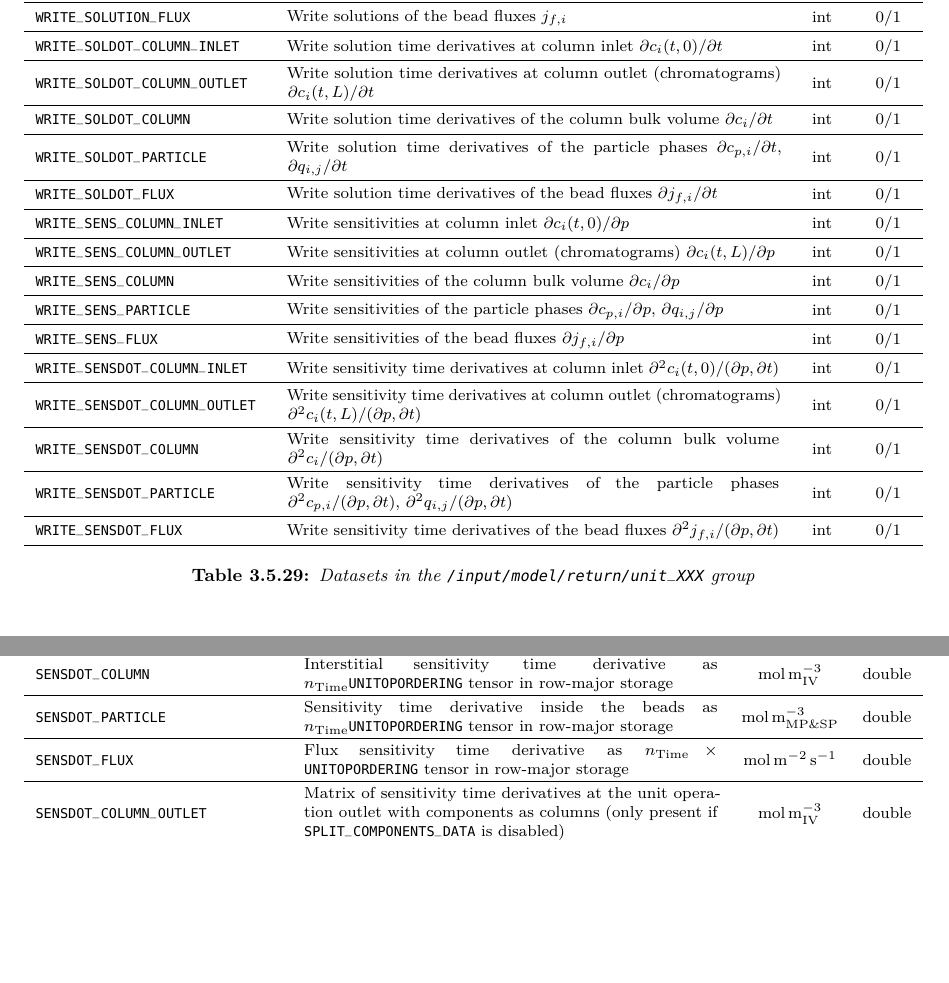
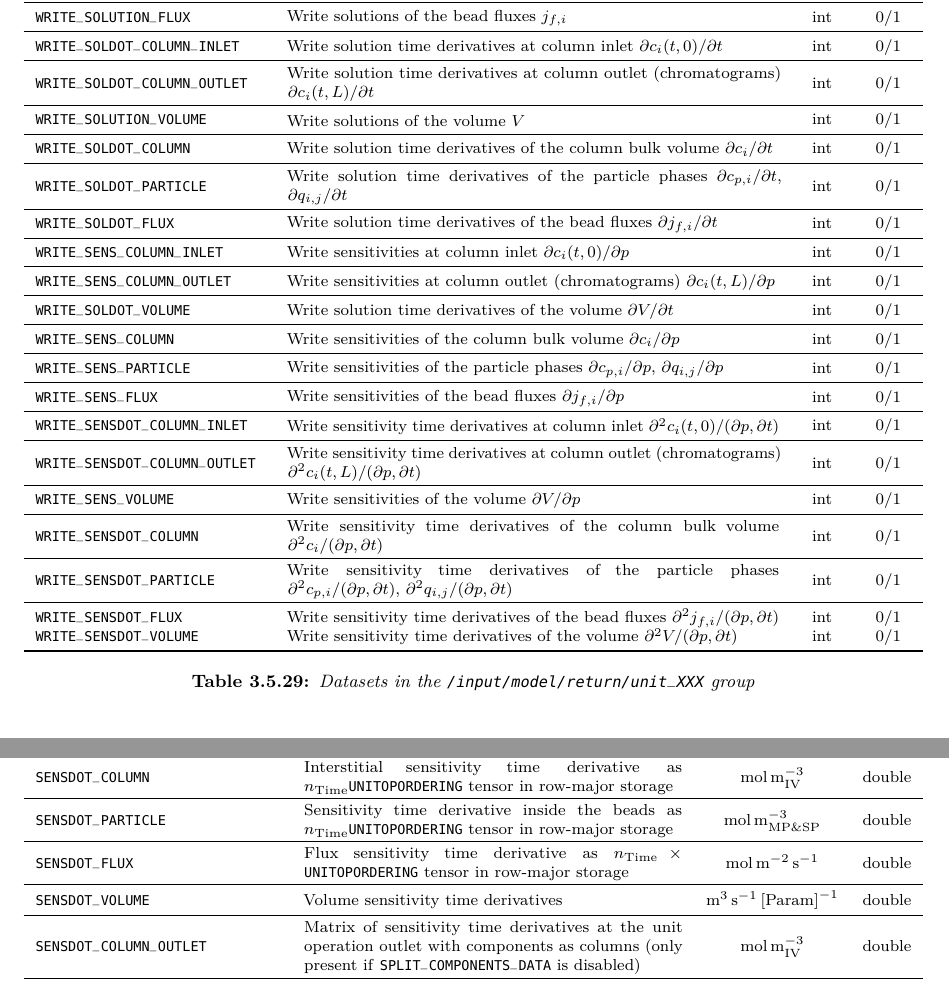
Before and after one commit to cadet/CADET-Core, a LaTeX thesis (doc/tex/all.tex, which reads doc/tex/docs/fileformat.tex): two parts of pages 37 and 41 of 45, joined at a grey line, cut so that both start at the same text, the shorter picture padded with empty space. Compiled offline with pdfLaTeX.

Commit message:
Add export of volume information
Adds the option and capability to support volume. Some unit operations
such as CSTRs have a (non-constant) volume which is an important part of
their solution. The volume can now be exported as part of the solution.

```diff
--- a/doc/tex/docs/fileformat.tex
+++ b/doc/tex/docs/fileformat.tex
@@ -720,19 +720,23 @@ However, if only one index is passed in \texttt{EXTFUN}, this external source is
 \texttt{WRITE\_SOLUTION\_FLUX} & Write solutions of the bead fluxes $j_{f,i}$ & int & 0/1 \\
 \texttt{WRITE\_SOLDOT\_COLUMN\_INLET} & Write solution time derivatives at column inlet $\partial c_i(t,0) / \partial t$ & int & 0/1 \\
 \texttt{WRITE\_SOLDOT\_COLUMN\_OUTLET} & Write solution time derivatives at column outlet (chromatograms) $\partial c_i(t,L) / \partial t$ & int & 0/1 \\
+\texttt{WRITE\_SOLUTION\_VOLUME} & Write solutions of the volume $V$ & int & 0/1 \\
 \texttt{WRITE\_SOLDOT\_COLUMN} & Write solution time derivatives of the column bulk volume $\partial c_i / \partial t$ & int & 0/1 \\
 \texttt{WRITE\_SOLDOT\_PARTICLE} & Write solution time derivatives of the particle phases $\partial c_{p,i} / \partial t$, $\partial q_{i,j} / \partial t$ & int & 0/1 \\
 \texttt{WRITE\_SOLDOT\_FLUX} & Write solution time derivatives of the bead fluxes $\partial j_{f,i} / \partial t$ & int & 0/1 \\
 \texttt{WRITE\_SENS\_COLUMN\_INLET} & Write sensitivities at column inlet $\partial c_i(t,0) / \partial p$ & int & 0/1 \\
 \texttt{WRITE\_SENS\_COLUMN\_OUTLET} & Write sensitivities at column outlet (chromatograms) $\partial c_i(t,L) / \partial p$ & int & 0/1 \\
+\texttt{WRITE\_SOLDOT\_VOLUME} & Write solution time derivatives of the volume $\partial V / \partial t$ & int & 0/1 \\
 \texttt{WRITE\_SENS\_COLUMN} & Write sensitivities of the column bulk volume $\partial c_i / \partial p$ & int & 0/1 \\
 \texttt{WRITE\_SENS\_PARTICLE} & Write sensitivities of the particle phases $\partial c_{p,i} / \partial p$, $\partial q_{i,j} / \partial p$ & int & 0/1 \\
 \texttt{WRITE\_SENS\_FLUX} & Write sensitivities of the bead fluxes $\partial j_{f,i} / \partial p$ & int & 0/1 \\
 \texttt{WRITE\_SENSDOT\_COLUMN\_INLET} & Write sensitivity time derivatives at column inlet $\partial^2 c_i(t,0) / (\partial p, \partial t)$ & int & 0/1 \\
 \texttt{WRITE\_SENSDOT\_COLUMN\_OUTLET} & Write sensitivity time derivatives at column outlet (chromatograms) $\partial^2 c_i(t,L) / (\partial p, \partial t)$ & int & 0/1 \\
+\texttt{WRITE\_SENS\_VOLUME} & Write sensitivities of the volume $\partial V / \partial p$ & int & 0/1 \\
 \texttt{WRITE\_SENSDOT\_COLUMN} & Write sensitivity time derivatives of the column bulk volume $\partial^2 c_i / (\partial p, \partial t)$ & int & 0/1 \\
 \texttt{WRITE\_SENSDOT\_PARTICLE} & Write sensitivity time derivatives of the particle phases $\partial^2 c_{p,i} / (\partial p, \partial t)$, $\partial^2 q_{i,j} / (\partial p, \partial t)$ & int & 0/1 \\
 \texttt{WRITE\_SENSDOT\_FLUX} & Write sensitivity time derivatives of the bead fluxes $\partial^2 j_{f,i} / (\partial p, \partial t)$ & int & 0/1 \everyrow{}\\
+\texttt{WRITE\_SENSDOT\_VOLUME} & Write sensitivity time derivatives of the volume $\partial^2 V / (\partial p, \partial t)$ & int & 0/1 \everyrow{}\\
 \bottomrule
 \end{tabu}
 \caption{\label{tab:FFReturnUnit}Datasets in the \texttt{/input/model/return/unit\_XXX} group}
@@ -911,6 +918,7 @@ However, if only one index is passed in \texttt{EXTFUN}, this external source is
 \texttt{SENSDOT\_COLUMN} & Interstitial sensitivity time derivative as $n_{\text{Time}} \texttt{UNITOPORDERING}$ tensor in row-major storage & \si{\mol\per\cubic\metre\of{IV}} & double \\
 \texttt{SENSDOT\_PARTICLE} & Sensitivity time derivative inside the beads as $n_{\text{Time}} \texttt{UNITOPORDERING}$ tensor in row-major storage & \si{\mol\per\cubic\metre\of{MP \& SP}} & double \\
 \texttt{SENSDOT\_FLUX} & Flux sensitivity time derivative as $n_{\text{Time}} \times \texttt{UNITOPORDERING}$ tensor in row-major storage & \si{\mol\per\square\metre\per\second} & double \\
+\texttt{SENSDOT\_VOLUME} & Volume sensitivity time derivatives & \si{\cubic\metre\per\second\per\ParamUnit} & double \\
 \texttt{SENSDOT\_COLUMN\_OUTLET} & Matrix of sensitivity time derivatives at the unit operation outlet with components as columns (only present if \texttt{SPLIT\_COMPONENTS\_DATA} is disabled) & \si{\mol\per\cubic\metre\of{IV}} & double \\
 \texttt{SENSDOT\_COLUMN\_INLET} & Matrix of sensitivity time derivatives at the unit operation inlet with components as columns (only present if \texttt{SPLIT\_COMPONENTS\_DATA} is disabled) & \si{\mol\per\cubic\metre\of{IV}} & double \\
 \texttt{SENSDOT\_COLUMN\_OUTLET\_COMP\_XXX} & Component \texttt{XXX} of the sensitivity time derivative at the unit operation outlet (only present if \texttt{SPLIT\_COMPONENTS\_DATA} is enabled) & \si{\mol\per\cubic\metre\of{IV}} & double \\
```
Also changed, not shown: doc/tex/docs/fileformat.tex (3 more changed lines), 10 other files.
